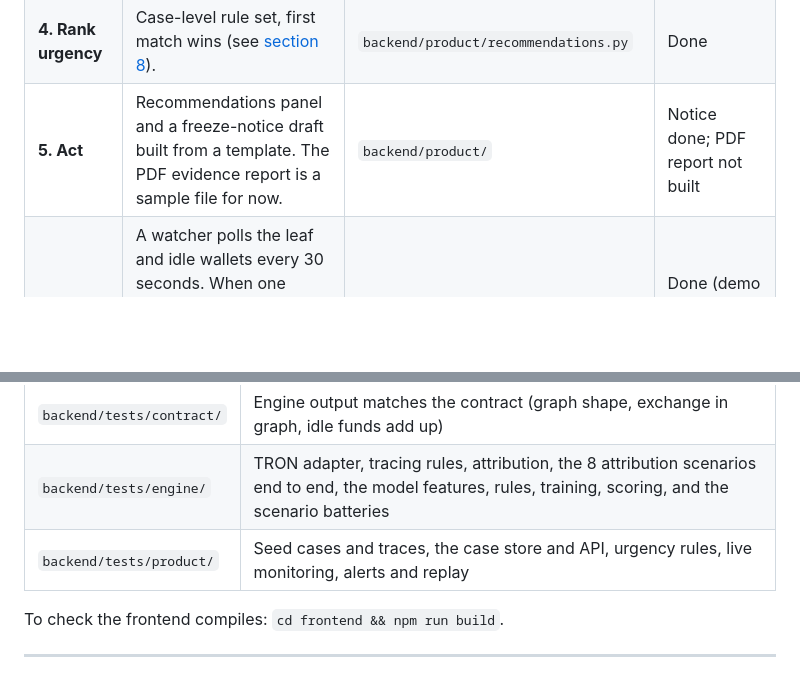
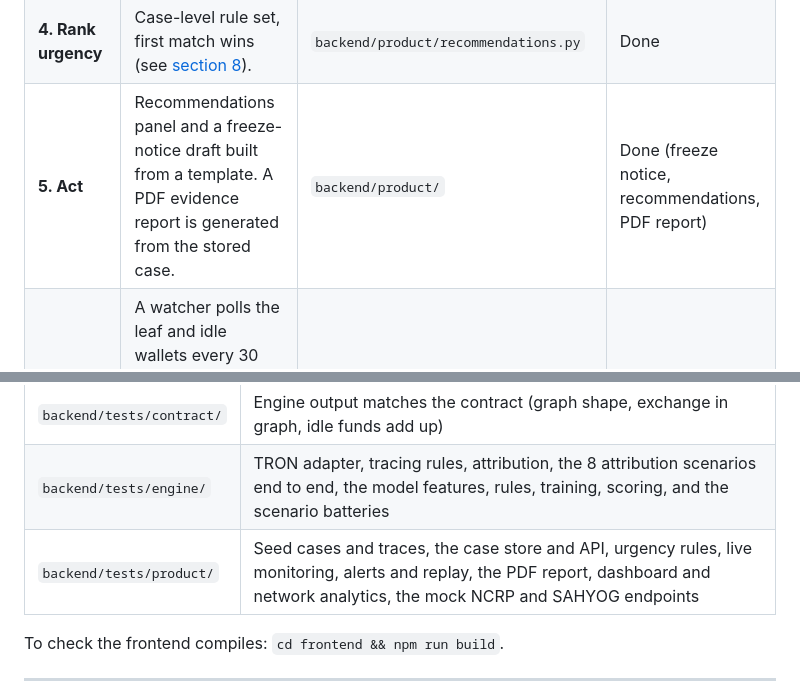
Before and after one commit to Arjit-Dot/ChainTrace, a Markdown page: README.md, 2 parts joined by grey strips. Drawn GitHub-style; blank space fills up the shorter version.

```diff
--- a/README.md
+++ b/README.md
@@ -72,7 +72,7 @@ complaint ──► 1. Trace ──► 2. Attribute ──► 3. Score risk ─
 | **2. Attribute** | Names the exchange. A **direct match** means the trace reached an address in the label list (`deterministic`, confidence 0.95). The **sweep heuristic** treats a wallet with many different senders that forwards its balance to a labeled hot wallet as a customer deposit address (`heuristic`, confidence capped below 0.90). | `backend/engine/trace/attribution.py` | Done |
 | **3. Score risk** | Risk level (Low to Critical), reasons and fraud type for each downstream wallet. The reported wallet is not scored: a victim already named it. | `backend/engine/model/` | Done in traces (the standalone risk endpoint is Step 6.7); see [section 7](#7-the-risk-model-features-selection-training) |
 | **4. Rank urgency** | Case-level rule set, first match wins (see [section 8](#82-urgency-the-badge-that-matters-most)). | `backend/product/recommendations.py` | Done |
-| **5. Act** | Recommendations panel and a freeze-notice draft built from a template. The PDF evidence report is a sample file for now. | `backend/product/` | Notice done; PDF report not built |
+| **5. Act** | Recommendations panel and a freeze-notice draft built from a template. A PDF evidence report is generated from the stored case. | `backend/product/` | Done (freeze notice, recommendations, PDF report) |
 | **6. Monitor** | A watcher polls the leaf and idle wallets every 30 seconds. When one moves it re-traces, re-runs attribution and urgency, updates the "as of" time and pushes an alert. | `backend/product/alerts.py` | Done (demo feed is a recorded replay) |
 
 **Why deterministic first, AI second.** Tracing and attribution are rules and label lookups. That keeps them explainable. AI is used where rules are weakest: scoring how suspicious a wallet looks and classifying the fraud type.
@@ -433,7 +440,7 @@ pytest -q
 |---|---|
 | `backend/tests/contract/` | Engine output matches the contract (graph shape, exchange in graph, idle funds add up) |
 | `backend/tests/engine/` | TRON adapter, tracing rules, attribution, the 8 attribution scenarios end to end, the model features, rules, training, scoring, and the scenario batteries |
-| `backend/tests/product/` | Seed cases and traces, the case store and API, urgency rules, live monitoring, alerts and replay |
+| `backend/tests/product/` | Seed cases and traces, the case store and API, urgency rules, live monitoring, alerts and replay, the PDF report, dashboard and network analytics, the mock NCRP and SAHYOG endpoints |
 
 To check the frontend compiles: `cd frontend && npm run build`.
 
```
Also changed, not shown: other parts of README.md (+24 -15 lines), DEMO.md (+12 -5 lines).
